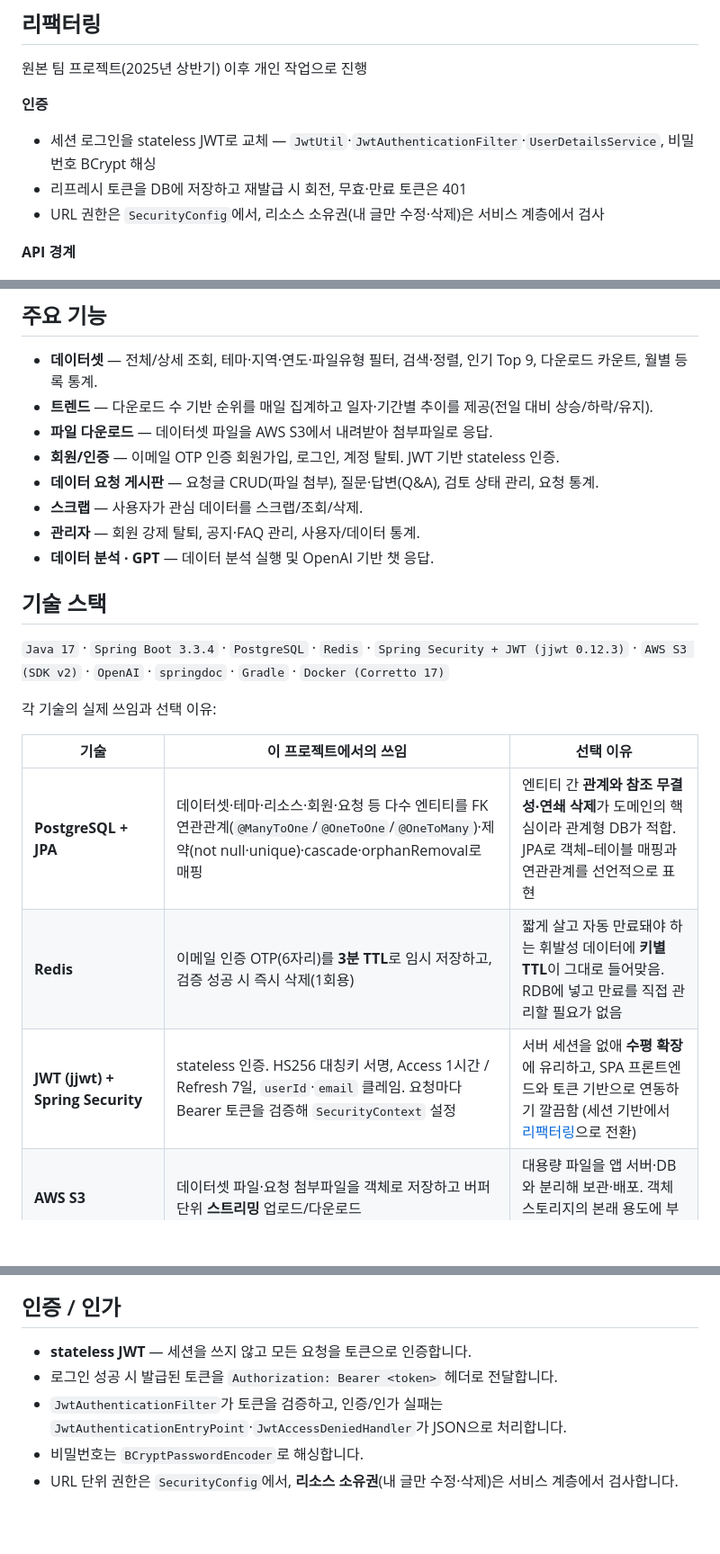
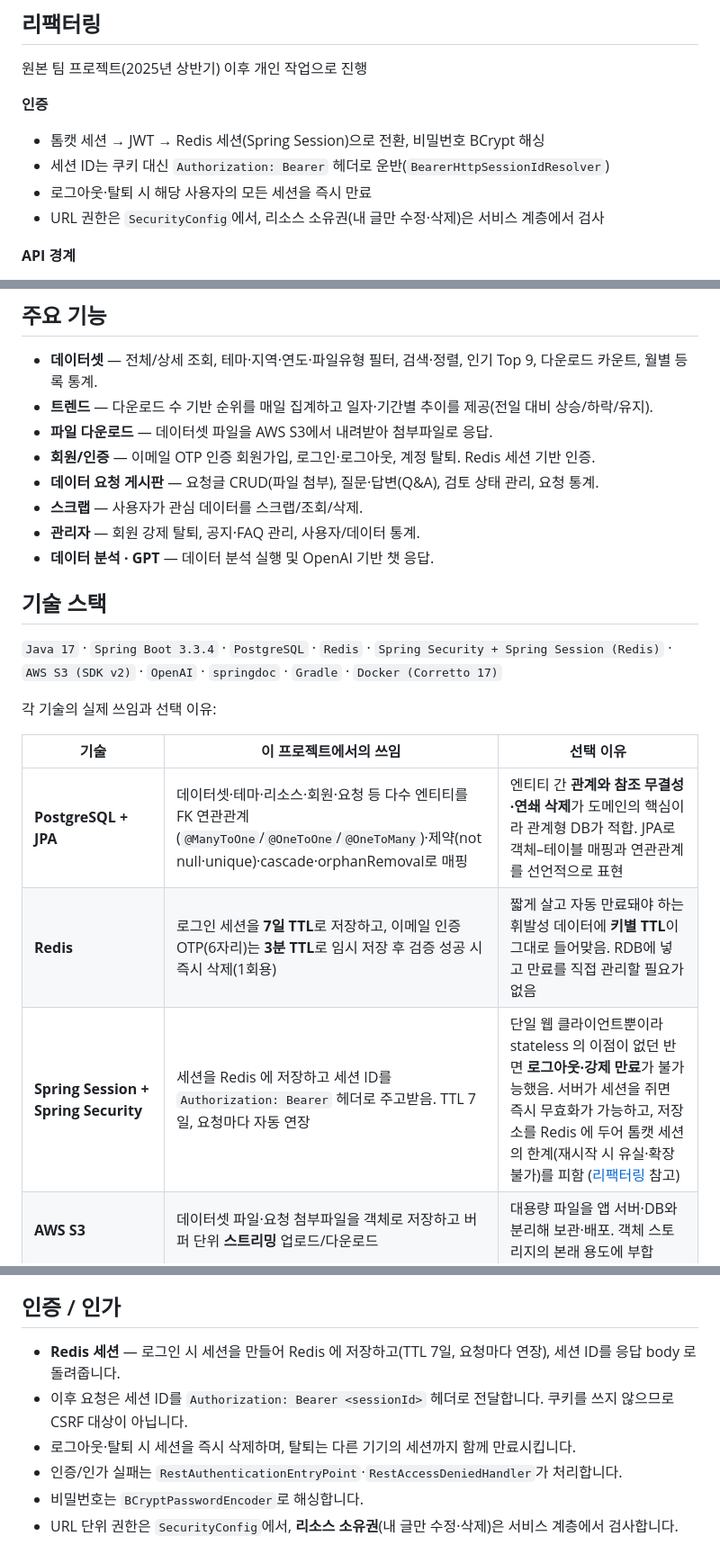
Before and after one commit to je0ng3/favicon-backend, a Markdown page: README.md, 3 parts joined by grey strips. Shown at 90% size. GitHub-like rendering; blank space fills up the shorter version.

Commit message:
docs: update README for the redis session authentication

```diff
--- a/README.md
+++ b/README.md
@@ -37,8 +37,9 @@
 
 **인증**
 
-- 세션 로그인을 stateless JWT로 교체 — `JwtUtil`·`JwtAuthenticationFilter`·`UserDetailsService`, 비밀번호 BCrypt 해싱
-- 리프레시 토큰을 DB에 저장하고 재발급 시 회전, 무효·만료 토큰은 401
+- 톰캣 세션 → JWT → Redis 세션(Spring Session)으로 전환, 비밀번호 BCrypt 해싱
+- 세션 ID는 쿠키 대신 `Authorization: Bearer` 헤더로 운반(`BearerHttpSessionIdResolver`)
+- 로그아웃·탈퇴 시 해당 사용자의 모든 세션을 즉시 만료
 - URL 권한은 `SecurityConfig`에서, 리소스 소유권(내 글만 수정·삭제)은 서비스 계층에서 검사
 
 **API 경계**
@@ -76,7 +77,7 @@
 - **데이터셋** — 전체/상세 조회, 테마·지역·연도·파일유형 필터, 검색·정렬, 인기 Top 9, 다운로드 카운트, 월별 등록 통계.
 - **트렌드** — 다운로드 수 기반 순위를 매일 집계하고 일자·기간별 추이를 제공(전일 대비 상승/하락/유지).
 - **파일 다운로드** — 데이터셋 파일을 AWS S3에서 내려받아 첨부파일로 응답.
-- **회원/인증** — 이메일 OTP 인증 회원가입, 로그인, 계정 탈퇴. JWT 기반 stateless 인증.
+- **회원/인증** — 이메일 OTP 인증 회원가입, 로그인·로그아웃, 계정 탈퇴. Redis 세션 기반 인증.
 - **데이터 요청 게시판** — 요청글 CRUD(파일 첨부), 질문·답변(Q&A), 검토 상태 관리, 요청 통계.
 - **스크랩** — 사용자가 관심 데이터를 스크랩/조회/삭제.
 - **관리자** — 회원 강제 탈퇴, 공지·FAQ 관리, 사용자/데이터 통계.
@@ -85,15 +86,15 @@
 
 ## 기술 스택
 
-`Java 17` · `Spring Boot 3.3.4` · `PostgreSQL` · `Redis` · `Spring Security + JWT (jjwt 0.12.3)` · `AWS S3 (SDK v2)` · `OpenAI` · `springdoc` · `Gradle` · `Docker (Corretto 17)`
+`Java 17` · `Spring Boot 3.3.4` · `PostgreSQL` · `Redis` · `Spring Security + Spring Session (Redis)` · `AWS S3 (SDK v2)` · `OpenAI` · `springdoc` · `Gradle` · `Docker (Corretto 17)`
 
 각 기술의 실제 쓰임과 선택 이유:
 
 | 기술 | 이 프로젝트에서의 쓰임 | 선택 이유 |
 |------|----------------------|-----------|
 | **PostgreSQL + JPA** | 데이터셋·테마·리소스·회원·요청 등 다수 엔티티를 FK 연관관계(`@ManyToOne`/`@OneToOne`/`@OneToMany`)·제약(not null·unique)·cascade·orphanRemoval로 매핑 | 엔티티 간 **관계와 참조 무결성·연쇄 삭제**가 도메인의 핵심이라 관계형 DB가 적합. JPA로 객체–테이블 매핑과 연관관계를 선언적으로 표현 |
-| **Redis** | 이메일 인증 OTP(6자리)를 **3분 TTL**로 임시 저장하고, 검증 성공 시 즉시 삭제(1회용) | 짧게 살고 자동 만료돼야 하는 휘발성 데이터에 **키별 TTL**이 그대로 들어맞음. RDB에 넣고 만료를 직접 관리할 필요가 없음 |
-| **JWT (jjwt) + Spring Security** | stateless 인증. HS256 대칭키 서명, Access 1시간 / Refresh 7일, `userId`·`email` 클레임. 요청마다 Bearer 토큰을 검증해 `SecurityContext` 설정 | 서버 세션을 없애 **수평 확장**에 유리하고, SPA 프론트엔드와 토큰 기반으로 연동하기 깔끔함 (세션 기반에서 [리팩터링](#리팩터링)으로 전환) |
+| **Redis** | 로그인 세션을 **7일 TTL**로 저장하고, 이메일 인증 OTP(6자리)는 **3분 TTL**로 임시 저장 후 검증 성공 시 즉시 삭제(1회용) | 짧게 살고 자동 만료돼야 하는 휘발성 데이터에 **키별 TTL**이 그대로 들어맞음. RDB에 넣고 만료를 직접 관리할 필요가 없음 |
+| **Spring Session + Spring Security** | 세션을 Redis 에 저장하고 세션 ID를 `Authorization: Bearer` 헤더로 주고받음. TTL 7일, 요청마다 자동 연장 | 단일 웹 클라이언트뿐이라 stateless 의 이점이 없던 반면 **로그아웃·강제 만료**가 불가능했음. 서버가 세션을 쥐면 즉시 무효화가 가능하고, 저장소를 Redis 에 두어 톰캣 세션의 한계(재시작 시 유실·확장 불가)를 피함 ([리팩터링](#리팩터링) 참고) |
 | **AWS S3** | 데이터셋 파일·요청 첨부파일을 객체로 저장하고 버퍼 단위 **스트리밍** 업로드/다운로드 | 대용량 파일을 앱 서버·DB와 분리해 보관·배포. 객체 스토리지의 본래 용도에 부합 |
 | **WebClient** (spring-webflux) | OpenAI Chat API를 호출하는 HTTP 클라이언트 (`.block()`으로 동기 사용, 빈으로 1회 생성해 재사용) | 외부 REST API 호출용 모던 HTTP 클라이언트로 사용. ※ 리액티브 서버가 아니라 **WebClient만** 쓰는 용도이며, 서버 자체는 Spring MVC(서블릿) 스택 |
 | **Python** (ProcessBuilder) | 데이터 분석을 `analysis.py` 별도 프로세스로 실행하고 stdout의 JSON을 Jackson으로 파싱 | 데이터 분석은 **Python 생태계**가 강점이라 분석은 Python에 맡기고 Java는 오케스트레이션·API 제공에 집중. ※ 스크립트가 저장소에 없어 **현재 빌드에서는 비활성** ([참고](#참고--알려진-특이사항)) |
@@ -235,9 +237,10 @@ com.capstone.favicon
 
 ## 인증 / 인가
 
-- **stateless JWT** — 세션을 쓰지 않고 모든 요청을 토큰으로 인증합니다.
-- 로그인 성공 시 발급된 토큰을 `Authorization: Bearer <token>` 헤더로 전달합니다.
-- `JwtAuthenticationFilter`가 토큰을 검증하고, 인증/인가 실패는 `JwtAuthenticationEntryPoint`·`JwtAccessDeniedHandler`가 JSON으로 처리합니다.
+- **Redis 세션** — 로그인 시 세션을 만들어 Redis 에 저장하고(TTL 7일, 요청마다 연장), 세션 ID를 응답 body 로 돌려줍니다.
+- 이후 요청은 세션 ID를 `Authorization: Bearer <sessionId>` 헤더로 전달합니다. 쿠키를 쓰지 않으므로 CSRF 대상이 아닙니다.
+- 로그아웃·탈퇴 시 세션을 즉시 삭제하며, 탈퇴는 다른 기기의 세션까지 함께 만료시킵니다.
+- 인증/인가 실패는 `RestAuthenticationEntryPoint`·`RestAccessDeniedHandler`가 처리합니다.
 - 비밀번호는 `BCryptPasswordEncoder`로 해싱합니다.
 - URL 단위 권한은 `SecurityConfig`에서, **리소스 소유권**(내 글만 수정·삭제)은 서비스 계층에서 검사합니다.
 
```
Also changed, not shown: other parts of README.md (+4 -4 lines).
